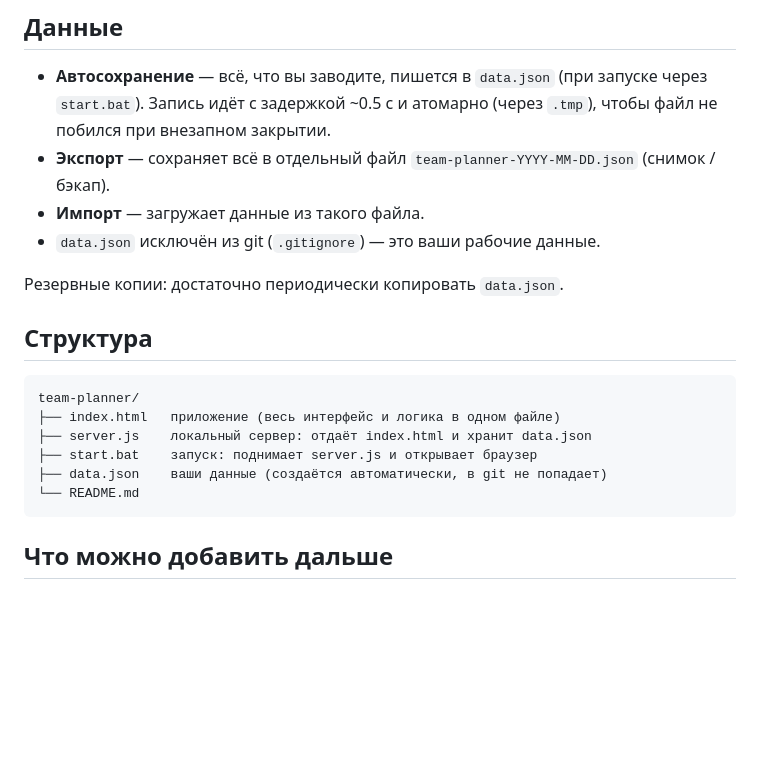
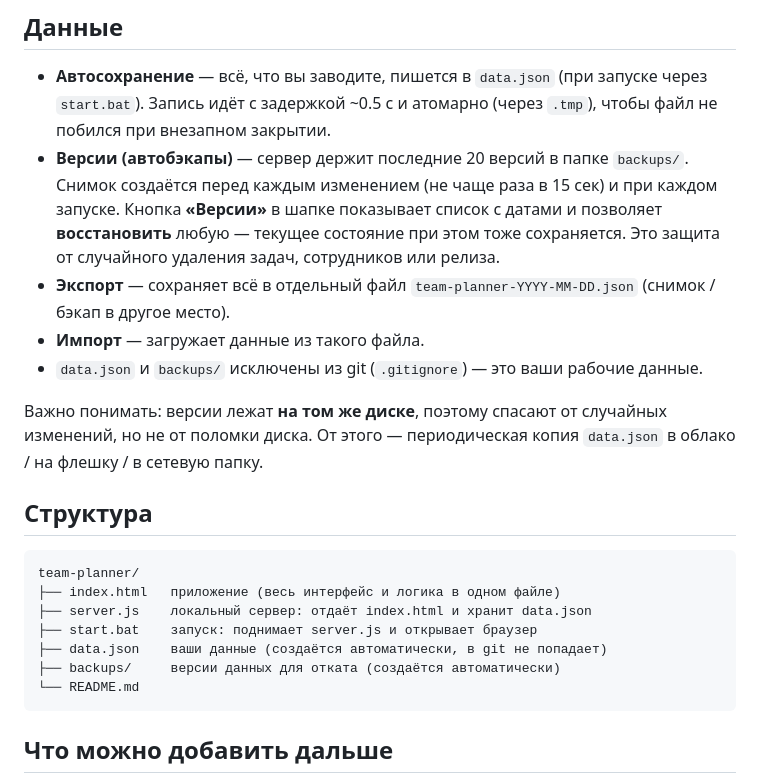
Before and after one commit to yalosyash/team-planner, a Markdown page: README.md, the part around the change. Rendered like a GitHub page; blank space fills up the shorter version.

Commit message:
README: раздел про версии данных

````diff
--- a/README.md
+++ b/README.md
@@ -72,12 +72,19 @@
 - **Автосохранение** — всё, что вы заводите, пишется в `data.json` (при запуске
   через `start.bat`). Запись идёт с задержкой ~0.5 с и атомарно (через `.tmp`),
   чтобы файл не побился при внезапном закрытии.
+- **Версии (автобэкапы)** — сервер держит последние 20 версий в папке `backups/`.
+  Снимок создаётся перед каждым изменением (не чаще раза в 15 сек) и при каждом
+  запуске. Кнопка **«Версии»** в шапке показывает список с датами и позволяет
+  **восстановить** любую — текущее состояние при этом тоже сохраняется.
+  Это защита от случайного удаления задач, сотрудников или релиза.
 - **Экспорт** — сохраняет всё в отдельный файл `team-planner-YYYY-MM-DD.json`
-  (снимок / бэкап).
+  (снимок / бэкап в другое место).
 - **Импорт** — загружает данные из такого файла.
-- `data.json` исключён из git (`.gitignore`) — это ваши рабочие данные.
+- `data.json` и `backups/` исключены из git (`.gitignore`) — это ваши рабочие данные.
 
-Резервные копии: достаточно периодически копировать `data.json`.
+Важно понимать: версии лежат **на том же диске**, поэтому спасают от случайных
+изменений, но не от поломки диска. От этого — периодическая копия `data.json`
+в облако / на флешку / в сетевую папку.
 
 ## Структура
 
@@ -87,6 +94,7 @@ team-planner/
 ├── server.js    локальный сервер: отдаёт index.html и хранит data.json
 ├── start.bat    запуск: поднимает server.js и открывает браузер
 ├── data.json    ваши данные (создаётся автоматически, в git не попадает)
+├── backups/     версии данных для отката (создаётся автоматически)
 └── README.md
 ```
 
````
